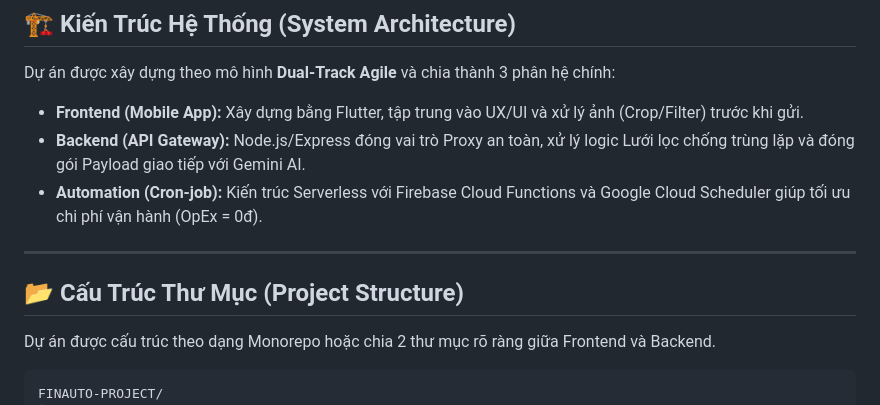
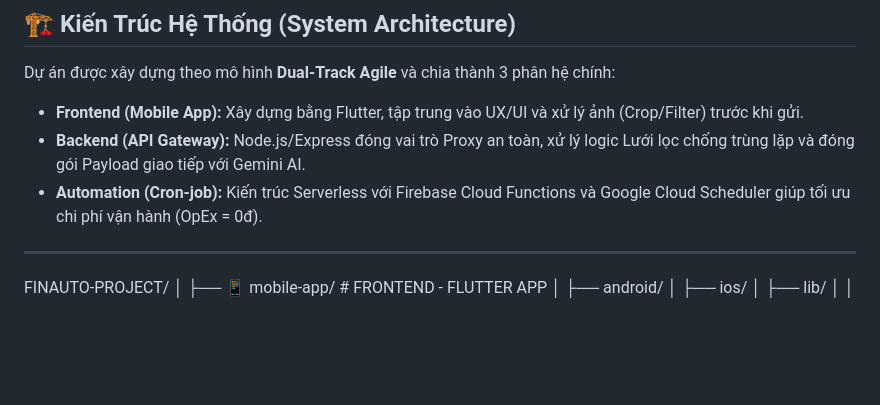
Before and after one commit to quochuy130725/Vikeso-Cash-Flow-Assistant-app, a Markdown page: README.md, the part around the change. GitHub-like rendering; blank space fills up the shorter version.

````diff
--- a/README.md
+++ b/README.md
@@ -28,11 +28,6 @@ Dự án được xây dựng theo mô hình **Dual-Track Agile** và chia thàn
 
 ---
 
-## 📂 Cấu Trúc Thư Mục (Project Structure)
-
-Dự án được cấu trúc theo dạng Monorepo hoặc chia 2 thư mục rõ ràng giữa Frontend và Backend.
-
-```text
 FINAUTO-PROJECT/
 │
 ├── 📱 mobile-app/                 # FRONTEND - FLUTTER APP
````
